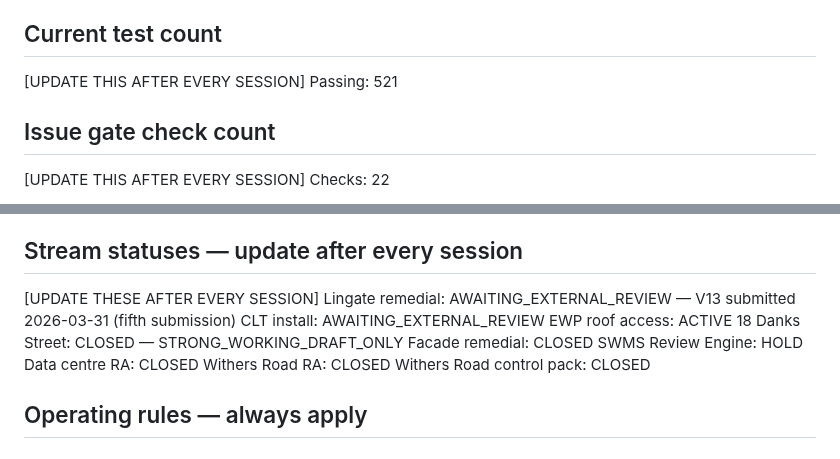
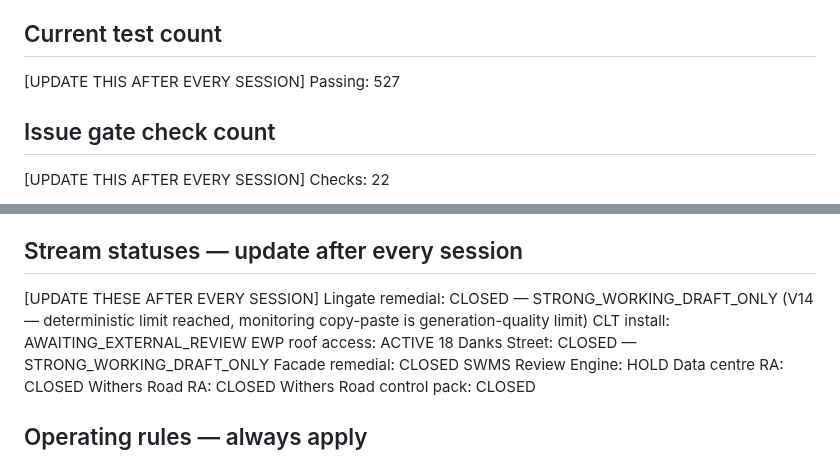
Before and after one commit to mcxl/gatekeeper, a Markdown page: SESSION_START.md, 2 parts joined by grey strips. Rendered like a GitHub page.

Commit message:
docs: close Lingate at STRONG_WORKING_DRAFT_ONLY — deterministic limit
Lingate V14: generator artefacts stripped, sequence correct,
all structural defects resolved. Remaining hard fails are
monitoring copy-paste — a generation-quality limit of the
Haiku model, not deterministic-fixable.

527 tests passing. 22 issue gate checks.

Co-Authored-By: Claude Opus 4.6 (1M context) <noreply@anthropic.com>

```diff
--- a/SESSION_START.md
+++ b/SESSION_START.md
@@ -46,7 +46,7 @@ Promotion log:       src/data/promotion_log.jsonl
 
 ## Current test count
 [UPDATE THIS AFTER EVERY SESSION]
-Passing: 521
+Passing: 527
 
 ## Issue gate check count
 [UPDATE THIS AFTER EVERY SESSION]
@@ -65,7 +65,7 @@ Rule promoter:    human-approved proposals — no source mutation in v1
 
 ## Stream statuses — update after every session
 [UPDATE THESE AFTER EVERY SESSION]
-Lingate remedial:           AWAITING_EXTERNAL_REVIEW — V13 submitted 2026-03-31 (fifth submission)
+Lingate remedial:           CLOSED — STRONG_WORKING_DRAFT_ONLY (V14 — deterministic limit reached, monitoring copy-paste is generation-quality limit)
 CLT install:                AWAITING_EXTERNAL_REVIEW
 EWP roof access:            ACTIVE
 18 Danks Street:            CLOSED — STRONG_WORKING_DRAFT_ONLY
```
